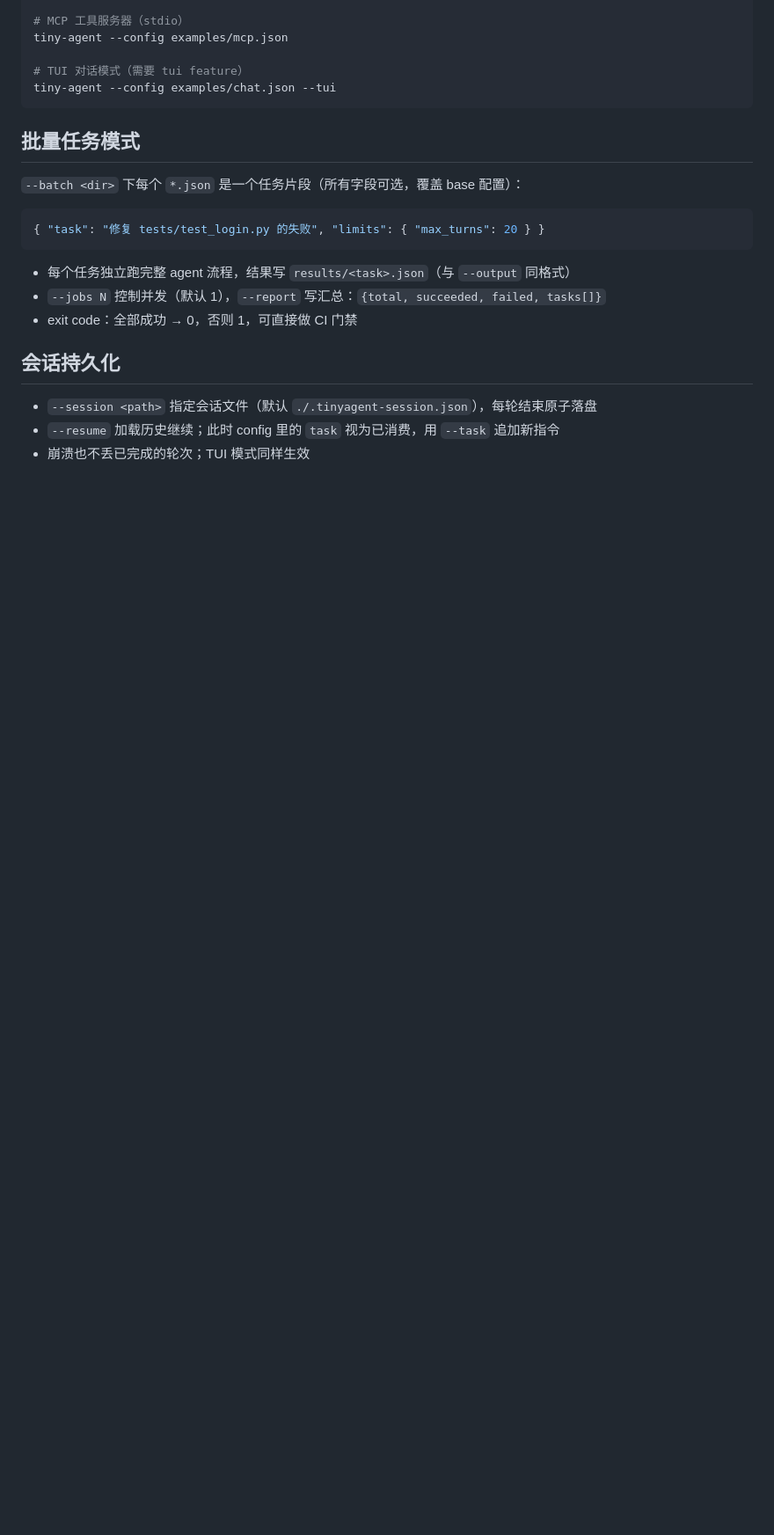
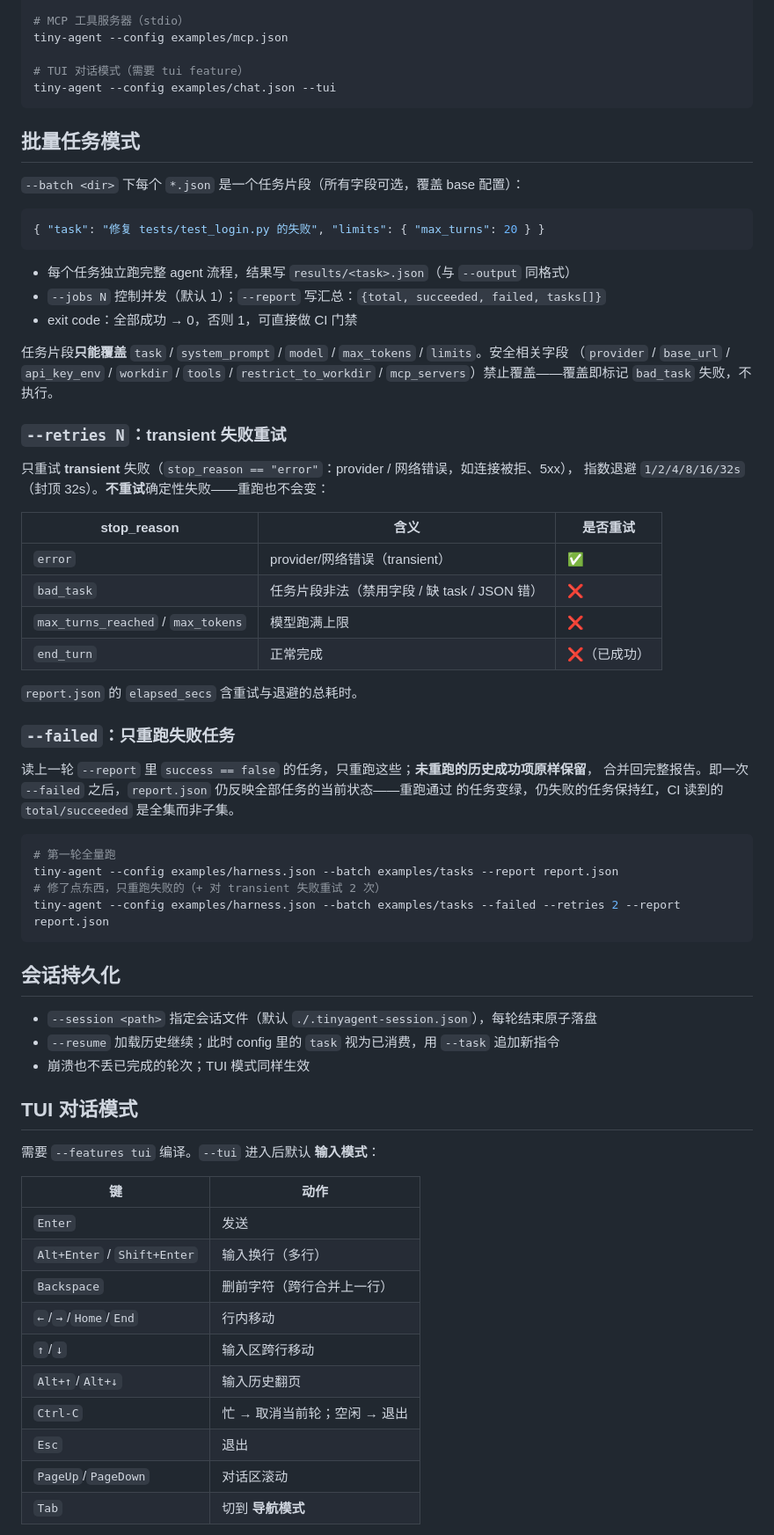
Before and after one commit to chenpu17/TinyAgent, a Markdown page: README.md, the part around one of its changes. Shown at 88% size. Drawn GitHub-style; blank space fills up the shorter version.

````diff
--- a/README.md
+++ b/README.md
@@ -63,11 +73,60 @@ tiny-agent --config examples/chat.json --tui
 ```
 
 - 每个任务独立跑完整 agent 流程，结果写 `results/<task>.json`（与 `--output` 同格式）
-- `--jobs N` 控制并发（默认 1），`--report` 写汇总：`{total, succeeded, failed, tasks[]}`
+- `--jobs N` 控制并发（默认 1）；`--report` 写汇总：`{total, succeeded, failed, tasks[]}`
 - exit code：全部成功 → 0，否则 1，可直接做 CI 门禁
+
+任务片段**只能覆盖** `task` / `system_prompt` / `model` / `max_tokens` / `limits`。安全相关字段
+（`provider` / `base_url` / `api_key_env` / `workdir` / `tools` / `restrict_to_workdir` /
+`mcp_servers`）禁止覆盖——覆盖即标记 `bad_task` 失败，不执行。
+
+### `--retries N`：transient 失败重试
+
+只重试 **transient** 失败（`stop_reason == "error"`：provider / 网络错误，如连接被拒、5xx），
+指数退避 `1/2/4/8/16/32s`（封顶 32s）。**不重试**确定性失败——重跑也不会变：
+
+| stop_reason | 含义 | 是否重试 |
+|---|---|---|
+| `error` | provider/网络错误（transient） | ✅ |
+| `bad_task` | 任务片段非法（禁用字段 / 缺 task / JSON 错） | ❌ |
+| `max_turns_reached` / `max_tokens` | 模型跑满上限 | ❌ |
+| `end_turn` | 正常完成 | ❌（已成功） |
+
+`report.json` 的 `elapsed_secs` 含重试与退避的总耗时。
+
+### `--failed`：只重跑失败任务
+
+读上一轮 `--report` 里 `success == false` 的任务，只重跑这些；**未重跑的历史成功项原样保留**，
+合并回完整报告。即一次 `--failed` 之后，`report.json` 仍反映全部任务的当前状态——重跑通过
+的任务变绿，仍失败的任务保持红，CI 读到的 `total/succeeded` 是全集而非子集。
+
+```sh
+# 第一轮全量跑
+tiny-agent --config examples/harness.json --batch examples/tasks --report report.json
+# 修了点东西，只重跑失败的（+ 对 transient 失败重试 2 次）
+tiny-agent --config examples/harness.json --batch examples/tasks --failed --retries 2 --report report.json
+```
 
 ## 会话持久化
 
 - `--session <path>` 指定会话文件（默认 `./.tinyagent-session.json`），每轮结束原子落盘
 - `--resume` 加载历史继续；此时 config 里的 `task` 视为已消费，用 `--task` 追加新指令
 - 崩溃也不丢已完成的轮次；TUI 模式同样生效
+
+## TUI 对话模式
+
+需要 `--features tui` 编译。`--tui` 进入后默认 **输入模式**：
+
+| 键 | 动作 |
+|---|---|
+| `Enter` | 发送 |
+| `Alt+Enter` / `Shift+Enter` | 输入换行（多行） |
+| `Backspace` | 删前字符（跨行合并上一行） |
+| `←`/`→`/`Home`/`End` | 行内移动 |
+| `↑`/`↓` | 输入区跨行移动 |
+| `Alt+↑`/`Alt+↓` | 输入历史翻页 |
+| `Ctrl-C` | 忙 → 取消当前轮；空闲 → 退出 |
+| `Esc` | 退出 |
+| `PageUp`/`PageDown` | 对话区滚动 |
+| `Tab` | 切到 **导航模式** |
+
````
Also changed, not shown: other parts of README.md (+69 -20 lines), CLAUDE.md (added, +63 -0 lines).
